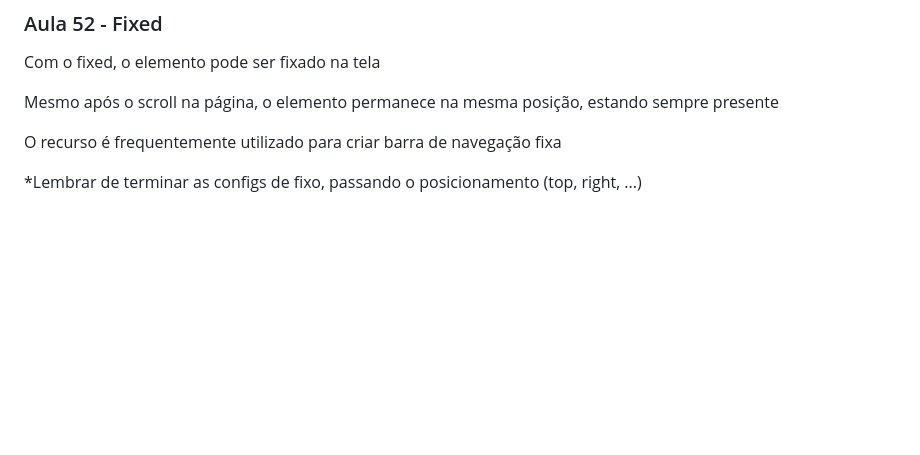
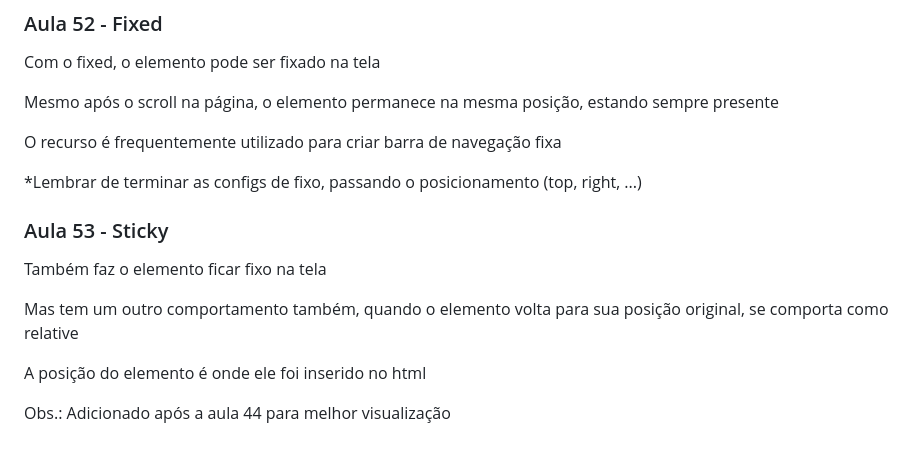
Before and after one commit to FreitasGabs/frontEnd_HoraDeCodar, a Markdown page: 2_intro_CSS/readme.md, the part around the change. Drawn GitHub-style; blank space fills up the shorter version.

Commit message:
:books: Aula 53 - position sticky

```diff
--- a/2_intro_CSS/readme.md
+++ b/2_intro_CSS/readme.md
@@ -546,3 +546,13 @@ Mesmo após o scroll na página, o elemento permanece na mesma posição, estand
 O recurso é frequentemente utilizado para criar barra de navegação fixa
 
 *Lembrar de terminar as configs de fixo, passando o posicionamento (top, right, ...)
+
+### Aula 53 - Sticky
+
+Também faz o elemento ficar fixo na tela
+
+Mas tem um outro comportamento também, quando o elemento volta para sua posição original, se comporta como relative
+
+A posição do elemento é onde ele foi inserido no html
+
+Obs.: Adicionado após a aula 44 para melhor visualização
```
